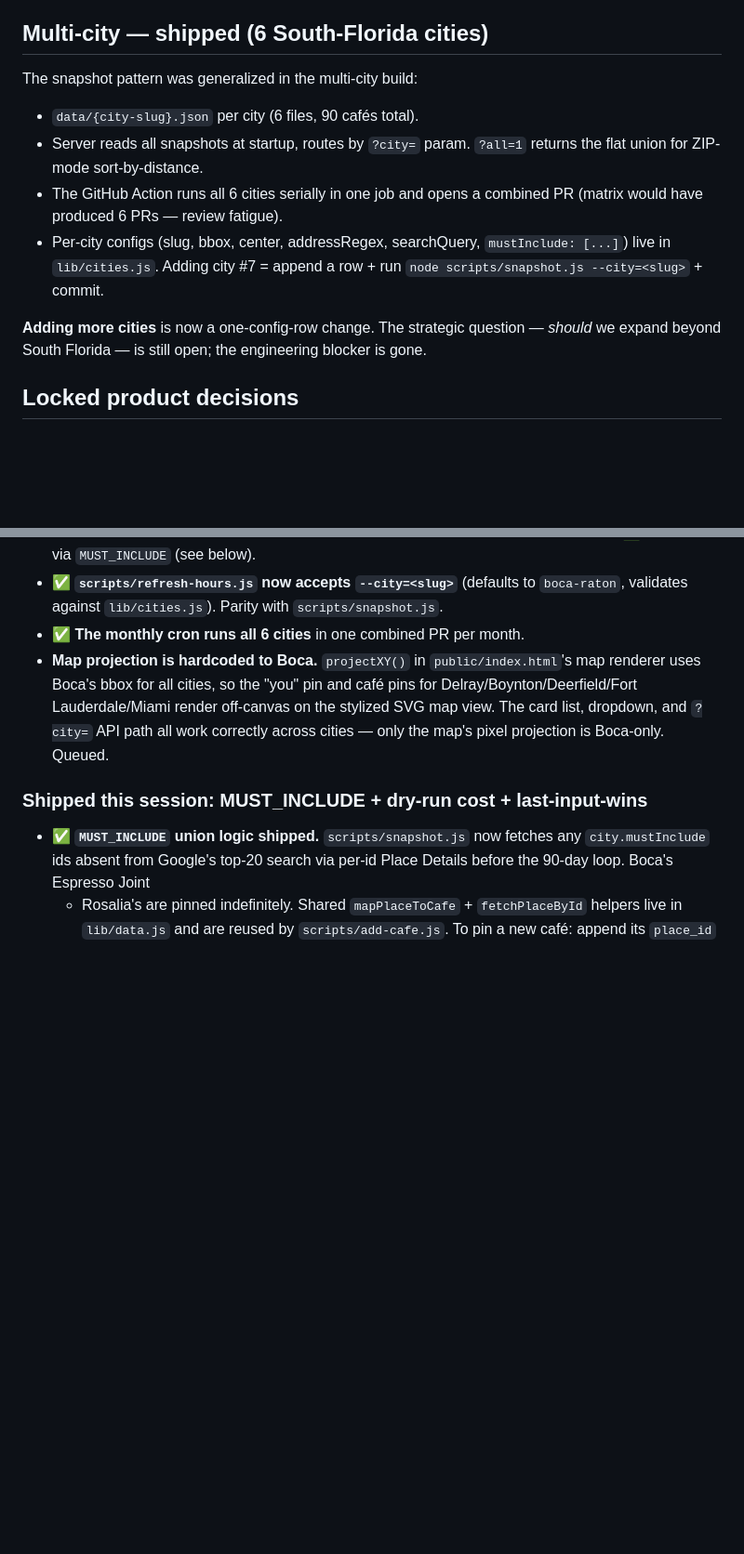
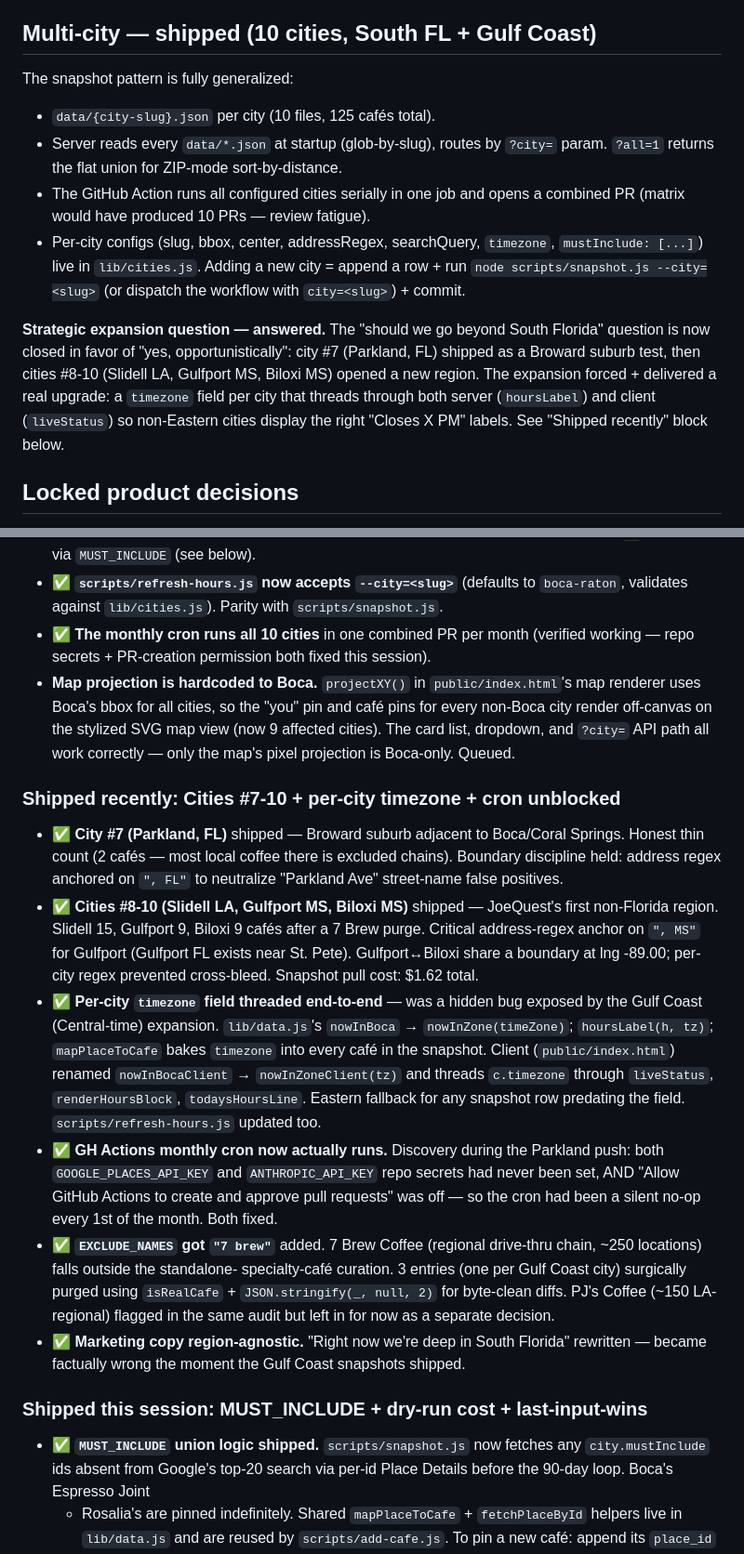
Before and after one commit to Zshrem1974/joequest, a Markdown page: PM-BRIEF.md, 2 parts joined by grey strips. Shown at 93% size. GitHub-like rendering; blank space fills up the shorter version.

```diff
--- a/PM-BRIEF.md
+++ b/PM-BRIEF.md
@@ -117,22 +122,30 @@ Required repo secrets for the Action: `GOOGLE_PLACES_API_KEY`, `ANTHROPIC_API_KE
 - **Dropping a café that no longer passes filters** (closed, renamed to a chain, moved out of the city): automatic — the script tracks `stats.dropped` and they're absent from the new snapshot.
 - **Editing a single café's picks** (e.g., reviewers got it wrong): hand-edit `data/<slug>.json` — the schema is flat and obvious. Bump that café's `fetched_at` so the script doesn't immediately overwrite your edit.
 
-## Multi-city — shipped (6 South-Florida cities)
+## Multi-city — shipped (10 cities, South FL + Gulf Coast)
 
-The snapshot pattern was generalized in the multi-city build:
+The snapshot pattern is fully generalized:
 
-- `data/{city-slug}.json` per city (6 files, 90 cafés total).
-- Server reads all snapshots at startup, routes by `?city=` param.
-  `?all=1` returns the flat union for ZIP-mode sort-by-distance.
-- The GitHub Action runs all 6 cities serially in one job and opens a
-  combined PR (matrix would have produced 6 PRs — review fatigue).
+- `data/{city-slug}.json` per city (10 files, 125 cafés total).
+- Server reads every `data/*.json` at startup (glob-by-slug), routes by
+  `?city=` param. `?all=1` returns the flat union for ZIP-mode
+  sort-by-distance.
+- The GitHub Action runs all configured cities serially in one job and
+  opens a combined PR (matrix would have produced 10 PRs — review
+  fatigue).
 - Per-city configs (slug, bbox, center, addressRegex, searchQuery,
-  `mustInclude: [...]`) live in `lib/cities.js`. Adding city #7 = append
-  a row + run `node scripts/snapshot.js --city=<slug>` + commit.
+  `timezone`, `mustInclude: [...]`) live in `lib/cities.js`. Adding a
+  new city = append a row + run `node scripts/snapshot.js --city=<slug>`
+  (or dispatch the workflow with `city=<slug>`) + commit.
 
-**Adding more cities** is now a one-config-row change. The strategic
-question — *should* we expand beyond South Florida — is still open;
-the engineering blocker is gone.
+**Strategic expansion question — answered.** The "should we go beyond
+South Florida" question is now closed in favor of "yes, opportunistically":
+city #7 (Parkland, FL) shipped as a Broward suburb test, then cities
+#8-10 (Slidell LA, Gulfport MS, Biloxi MS) opened a new region. The
+expansion forced + delivered a real upgrade: a `timezone` field per
+city that threads through both server (`hoursLabel`) and client
+(`liveStatus`) so non-Eastern cities display the right "Closes X PM"
+labels. See "Shipped recently" block below.
 
 ## Locked product decisions
 
@@ -397,13 +414,51 @@ spend rate.
 - ✅ **`scripts/refresh-hours.js` now accepts `--city=<slug>`** (defaults
   to `boca-raton`, validates against `lib/cities.js`). Parity with
   `scripts/snapshot.js`.
-- ✅ **The monthly cron runs all 6 cities** in one combined PR per month.
+- ✅ **The monthly cron runs all 10 cities** in one combined PR per month
+  (verified working — repo secrets + PR-creation permission both fixed
+  this session).
 - **Map projection is hardcoded to Boca.** `projectXY()` in
   `public/index.html`'s map renderer uses Boca's bbox for all cities, so
-  the "you" pin and café pins for Delray/Boynton/Deerfield/Fort
-  Lauderdale/Miami render off-canvas on the stylized SVG map view. The
-  card list, dropdown, and `?city=` API path all work correctly across
-  cities — only the map's pixel projection is Boca-only. Queued.
+  the "you" pin and café pins for every non-Boca city render off-canvas
+  on the stylized SVG map view (now 9 affected cities). The card list,
+  dropdown, and `?city=` API path all work correctly — only the map's
+  pixel projection is Boca-only. Queued.
+
+### Shipped recently: Cities #7-10 + per-city timezone + cron unblocked
+
+- ✅ **City #7 (Parkland, FL)** shipped — Broward suburb adjacent to
+  Boca/Coral Springs. Honest thin count (2 cafés — most local coffee
+  there is excluded chains). Boundary discipline held: address regex
+  anchored on `", FL"` to neutralize "Parkland Ave" street-name false
+  positives.
+- ✅ **Cities #8-10 (Slidell LA, Gulfport MS, Biloxi MS)** shipped —
+  JoeQuest's first non-Florida region. Slidell 15, Gulfport 9, Biloxi 9
+  cafés after a 7 Brew purge. Critical address-regex anchor on `", MS"`
+  for Gulfport (Gulfport FL exists near St. Pete). Gulfport↔Biloxi share
+  a boundary at lng -89.00; per-city regex prevented cross-bleed.
+  Snapshot pull cost: $1.62 total.
+- ✅ **Per-city `timezone` field threaded end-to-end** — was a hidden
+  bug exposed by the Gulf Coast (Central-time) expansion. `lib/data.js`'s
+  `nowInBoca` → `nowInZone(timeZone)`; `hoursLabel(h, tz)`;
+  `mapPlaceToCafe` bakes `timezone` into every café in the snapshot.
+  Client (`public/index.html`) renamed `nowInBocaClient` → `nowInZoneClient(tz)`
+  and threads `c.timezone` through `liveStatus`, `renderHoursBlock`,
+  `todaysHoursLine`. Eastern fallback for any snapshot row predating
+  the field. `scripts/refresh-hours.js` updated too.
+- ✅ **GH Actions monthly cron now actually runs.** Discovery during
+  the Parkland push: both `GOOGLE_PLACES_API_KEY` and `ANTHROPIC_API_KEY`
+  repo secrets had never been set, AND "Allow GitHub Actions to create
+  and approve pull requests" was off — so the cron had been a silent
+  no-op every 1st of the month. Both fixed.
+- ✅ **`EXCLUDE_NAMES` got `"7 brew"`** added. 7 Brew Coffee (regional
+  drive-thru chain, ~250 locations) falls outside the standalone-
+  specialty-café curation. 3 entries (one per Gulf Coast city)
+  surgically purged using `isRealCafe` + `JSON.stringify(_, null, 2)`
+  for byte-clean diffs. PJ's Coffee (~150 LA-regional) flagged in the
+  same audit but left in for now as a separate decision.
+- ✅ **Marketing copy region-agnostic.** "Right now we're deep in
+  South Florida" rewritten — became factually wrong the moment the
+  Gulf Coast snapshots shipped.
 
 ### Shipped this session: MUST_INCLUDE + dry-run cost + last-input-wins
 
```
Also changed, not shown: other parts of PM-BRIEF.md (+40 -29 lines).
